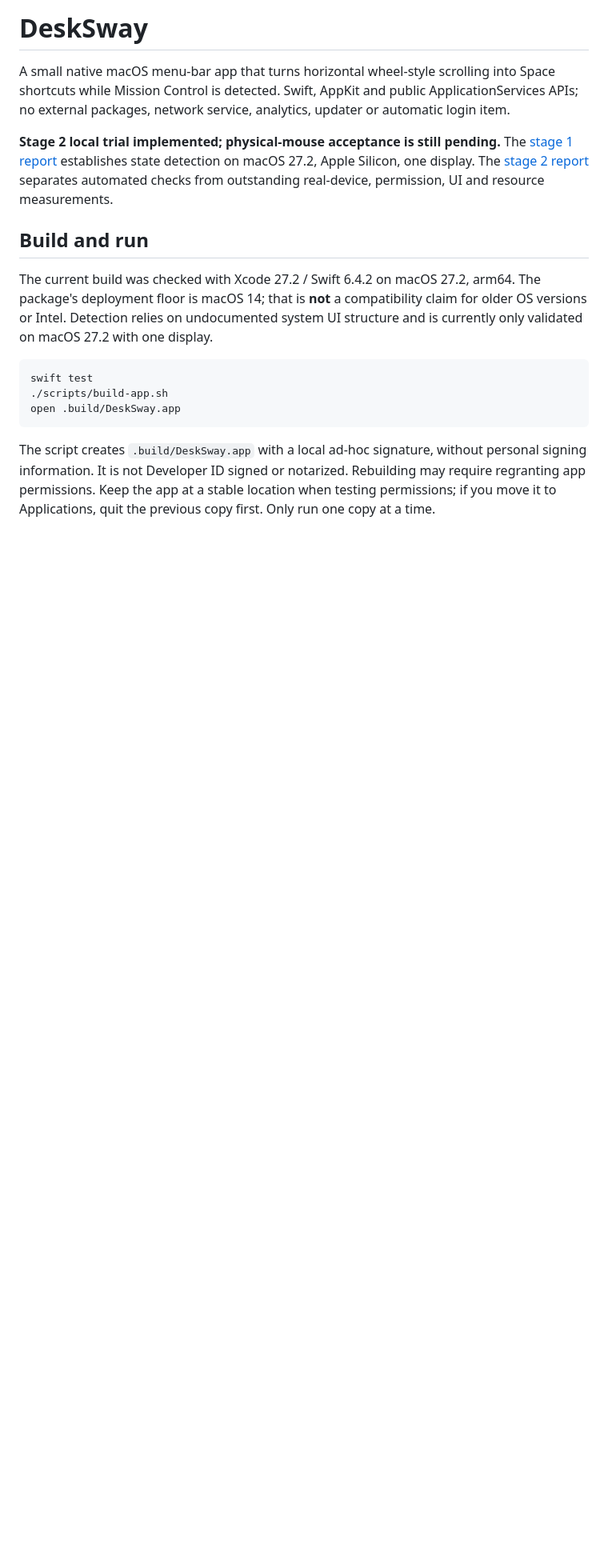
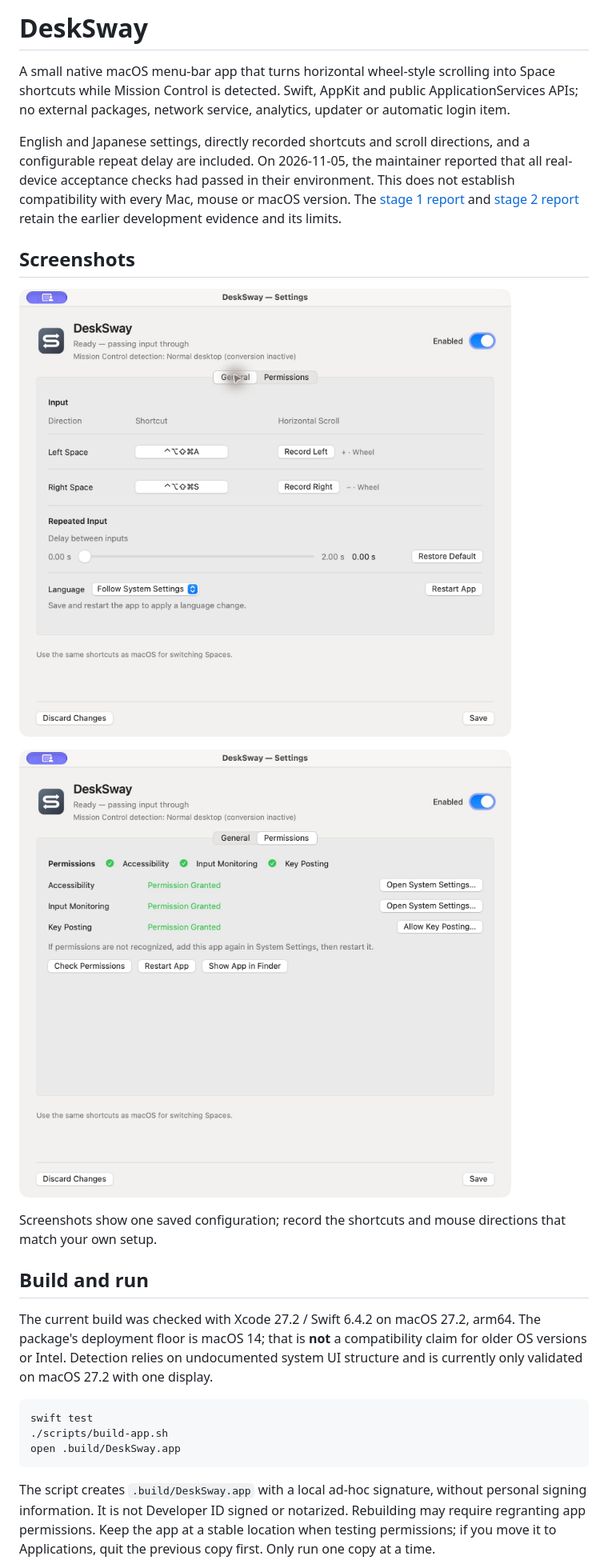
Before and after one commit to Tasuku24/DeskSway, a Markdown page: README.md, the part around one of its changes. Shown at 80% size. GitHub-like rendering; pictures changed too: docs/images/settings-general.jpg (added), docs/images/settings-permissions.jpg (added); blank space fills up the shorter version.

```diff
--- a/README.md
+++ b/README.md
@@ -2,7 +2,15 @@
 
 A small native macOS menu-bar app that turns horizontal wheel-style scrolling into Space shortcuts while Mission Control is detected. Swift, AppKit and public ApplicationServices APIs; no external packages, network service, analytics, updater or automatic login item.
 
-**Stage 2 local trial implemented; physical-mouse acceptance is still pending.** The [stage 1 report](docs/phase1-validation.ja.md) establishes state detection on macOS 27.2, Apple Silicon, one display. The [stage 2 report](docs/stage2-validation.ja.md) separates automated checks from outstanding real-device, permission, UI and resource measurements.
+English and Japanese settings, directly recorded shortcuts and scroll directions, and a configurable repeat delay are included. On 2026-11-05, the maintainer reported that all real-device acceptance checks had passed in their environment. This does not establish compatibility with every Mac, mouse or macOS version. The [stage 1 report](docs/phase1-validation.ja.md) and [stage 2 report](docs/stage2-validation.ja.md) retain the earlier development evidence and its limits.
+
+## Screenshots
+
+![General settings with recorded shortcuts, horizontal scroll directions, repeat delay and language selection](docs/images/settings-general.jpg)
+
+![Permissions settings showing separate Accessibility, Input Monitoring and Key Posting statuses](docs/images/settings-permissions.jpg)
+
+Screenshots show one saved configuration; record the shortcuts and mouse directions that match your own setup.
 
 ## Build and run
 
```
Also changed, not shown: other parts of README.md (+11 -9 lines), design-qa.md (+6 -0 lines), docs/stage2-validation.ja.md (+9 -1 lines).
